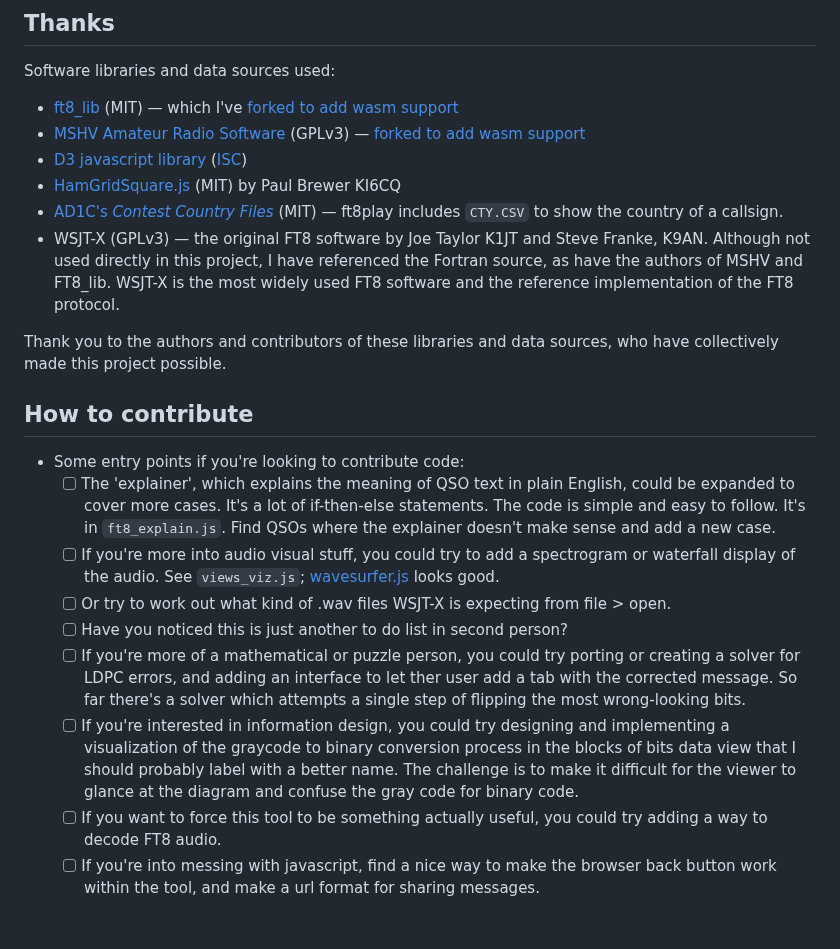
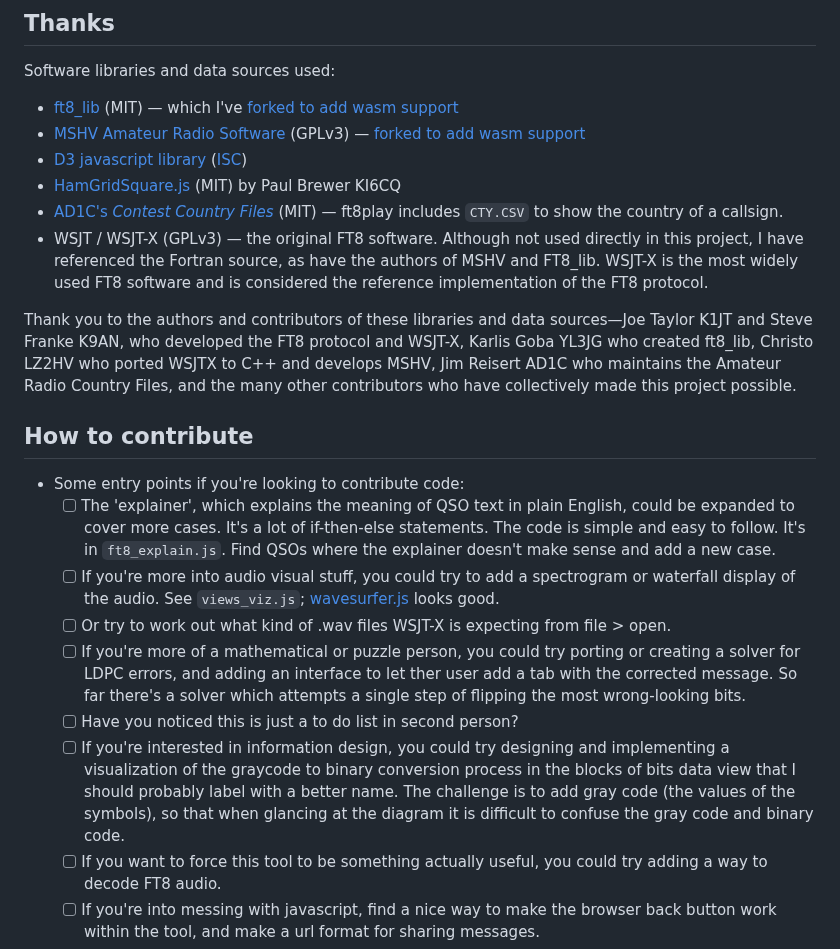
Before and after one commit to pengowray/ft8play, a Markdown page: README.md, the part around the change. Drawn GitHub-style; blank space fills up the shorter version.

```diff
--- a/README.md
+++ b/README.md
@@ -82,9 +82,9 @@ Software libraries and data sources used:
  - [D3 javascript library](https://d3js.org/) ([ISC](https://github.com/d3/d3/blob/main/LICENSE))
  - [HamGridSquare.js](https://gist.github.com/stephenhouser/4ad8c1878165fc7125cb547431a2bdaa) (MIT) by Paul Brewer KI6CQ
  - [AD1C's _Contest Country Files_](https://www.country-files.com/contest/) (MIT) — ft8play includes `CTY.CSV` <!-- (same format as Aether/KLog) -->to show the country of a callsign.
- - WSJT-X (GPLv3) — the original FT8 software by Joe Taylor K1JT and Steve Franke, K9AN. Although not used directly in this project, I have referenced the Fortran source, as have the authors of MSHV and FT8_lib. WSJT-X is the most widely used FT8 software and the reference implementation of the FT8 protocol.
+ - WSJT / WSJT-X (GPLv3) — the original FT8 software. Although not used directly in this project, I have referenced the Fortran source, as have the authors of MSHV and FT8_lib. WSJT-X is the most widely used FT8 software and is considered the reference implementation of the FT8 protocol.
 
- Thank you to the authors and contributors of these libraries and data sources, who have collectively made this project possible.
+Thank you to the authors and contributors of these libraries and data sources—Joe Taylor K1JT and Steve Franke K9AN, who developed the FT8 protocol and WSJT-X, Karlis Goba YL3JG who created ft8_lib, Christo LZ2HV who ported WSJTX to C++ and develops MSHV, Jim Reisert AD1C who maintains the Amateur Radio Country Files, and the many other contributors who have collectively made this project possible.
 
 ## How to contribute
 
@@ -92,9 +92,9 @@ Software libraries and data sources used:
    - [ ] The 'explainer', which explains the meaning of QSO text in plain English, could be expanded to cover more cases. It's a lot of if-then-else statements. The code is simple and easy to follow. It's in `ft8_explain.js`. Find QSOs where the explainer doesn't make sense and add a new case.
    - [ ] If you're more into audio visual stuff, you could try to add a spectrogram or waterfall display of the audio. See `views_viz.js`; [wavesurfer.js](https://wavesurfer.xyz/example/spectrogram/?scroll) looks good.
    - [ ] Or try to work out what kind of .wav files WSJT-X is expecting from file > open.
-   - [ ] Have you noticed this is just another to do list in second person?
    - [ ] If you're more of a mathematical or puzzle person, you could try porting or creating a solver for LDPC errors, and adding an interface to let ther user add a tab with the corrected message. So far there's a solver which attempts a single step of flipping the most wrong-looking bits.
-   - [ ] If you're interested in information design, you could try designing and implementing a visualization of the graycode to binary conversion process in the blocks of bits data view that I should probably label with a better name. The challenge is to make it difficult for the viewer to glance at the diagram and confuse the gray code for binary code.
+   - [ ] Have you noticed this is just a to do list in second person?
+   - [ ] If you're interested in information design, you could try designing and implementing a visualization of the graycode to binary conversion process in the blocks of bits data view that I should probably label with a better name. The challenge is to add gray code (the values of the symbols), so that when glancing at the diagram it is difficult to confuse the gray code and binary code.
    - [ ] If you want to force this tool to be something actually useful, you could try adding a way to decode FT8 audio.
    - [ ] If you're into messing with javascript, find a nice way to make the browser back button work within the tool, and make a url format for sharing messages.
    - [ ] If you're a developer of amateur radio software, learn to use [Git](https://en.wikipedia.org/wiki/Git).
```
